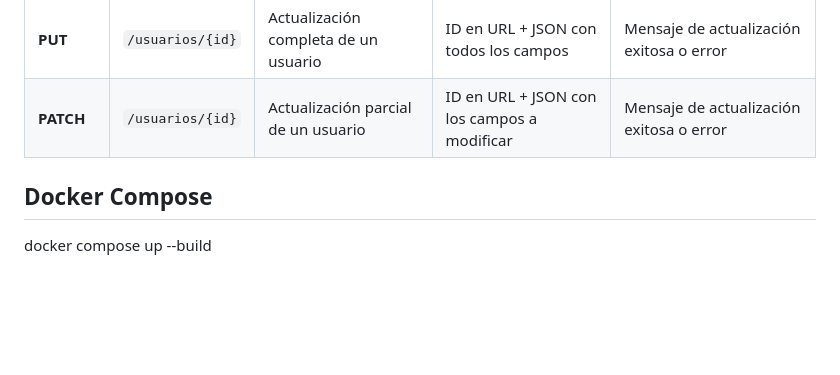
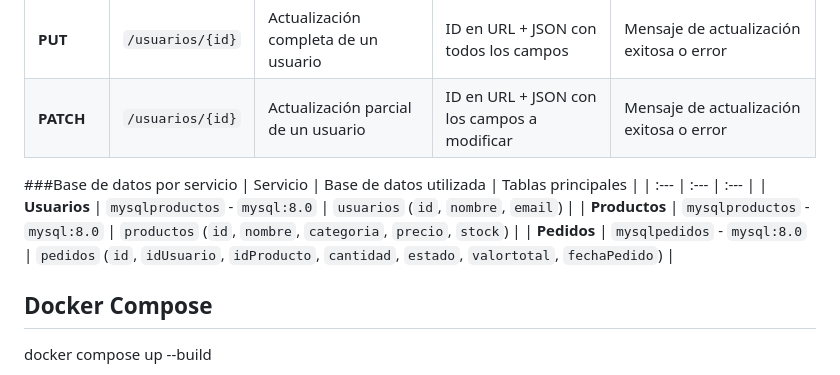
Before and after one commit to EdilsonMG/ecommerce, a Markdown page: README.md, the part around the change. GitHub-like rendering; blank space fills up the shorter version.

Commit message:
Se agrega la documentación de Base de datos por servicio
Added database information for services in README.

```diff
--- a/README.md
+++ b/README.md
@@ -108,6 +108,13 @@ Cada microservicio tiene su propia base de datos personal, así cuando haya un p
 | **DELETE** | `/usuarios/{id}` | Eliminar un usuario | ID del usuario en la URL | Confirmación de eliminación o mensaje de error |
 | **PUT** | `/usuarios/{id}` | Actualización completa de un usuario | ID en URL + JSON con todos los campos | Mensaje de actualización exitosa o error |
 | **PATCH** | `/usuarios/{id}` | Actualización parcial de un usuario | ID en URL + JSON con los campos a modificar | Mensaje de actualización exitosa o error |
+
+###Base de datos por servicio
+| Servicio | Base de datos utilizada | Tablas principales |
+| :--- | :--- | :--- |
+| **Usuarios** | `mysqlproductos` - `mysql:8.0` | `usuarios` (`id`, `nombre`, `email`) |
+| **Productos** | `mysqlproductos` - `mysql:8.0` | `productos` (`id`, `nombre`, `categoria`, `precio`, `stock`) |
+| **Pedidos** | `mysqlpedidos` - `mysql:8.0` | `pedidos` (`id`, `idUsuario`, `idProducto`, `cantidad`, `estado`, `valortotal`, `fechaPedido`) |
 
 ## Docker Compose
 docker compose up --build
```
